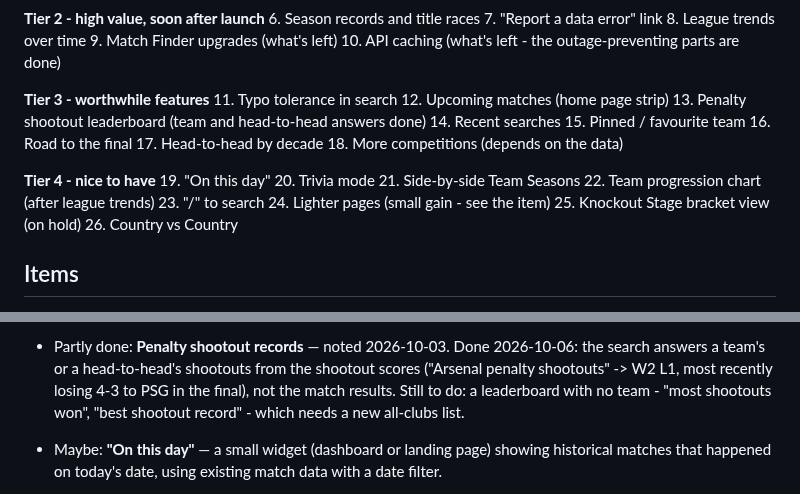
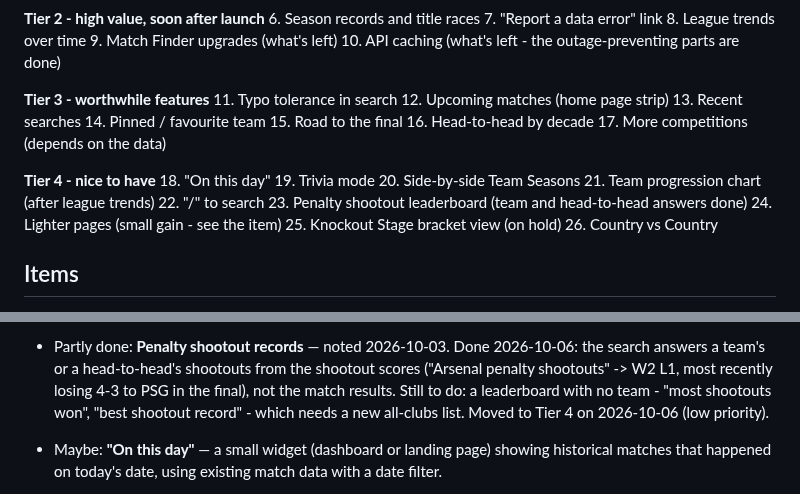
Before and after one commit to 5S-5S/LeagueTable, a Markdown page: TODO.md, 2 parts joined by grey strips. Drawn GitHub-style.

Commit message:
TODO: shootout leaderboard down to Tier 4
The team and head-to-head shootout answers are done; the "most
shootouts won" leaderboard is low priority.

Co-Authored-By: Claude Opus 5.5 <noreply@anthropic.com>

```diff
--- a/TODO.md
+++ b/TODO.md
@@ -23,19 +23,19 @@ Most to least important; details are in each item below.
 **Tier 3 - worthwhile features**
 11. Typo tolerance in search
 12. Upcoming matches (home page strip)
-13. Penalty shootout leaderboard (team and head-to-head answers done)
-14. Recent searches
-15. Pinned / favourite team
-16. Road to the final
-17. Head-to-head by decade
-18. More competitions (depends on the data)
+13. Recent searches
+14. Pinned / favourite team
+15. Road to the final
+16. Head-to-head by decade
+17. More competitions (depends on the data)
 
 **Tier 4 - nice to have**
-19. "On this day"
-20. Trivia mode
-21. Side-by-side Team Seasons
-22. Team progression chart (after league trends)
-23. "/" to search
+18. "On this day"
+19. Trivia mode
+20. Side-by-side Team Seasons
+21. Team progression chart (after league trends)
+22. "/" to search
+23. Penalty shootout leaderboard (team and head-to-head answers done)
 24. Lighter pages (small gain - see the item)
 25. Knockout Stage bracket view (on hold)
 26. Country vs Country
@@ -303,7 +303,8 @@ Most to least important; details are in each item below.
   from the shootout scores ("Arsenal penalty shootouts" -> W2 L1, most
   recently losing 4-3 to PSG in the final), not the match results. Still
   to do: a leaderboard with no team - "most shootouts won", "best
-  shootout record" - which needs a new all-clubs list.
+  shootout record" - which needs a new all-clubs list. Moved to Tier 4
+  on 2026-10-06 (low priority).
 
 - Maybe: **"On this day"** — a small widget (dashboard or landing page)
   showing historical matches that happened on today's date, using existing
```
